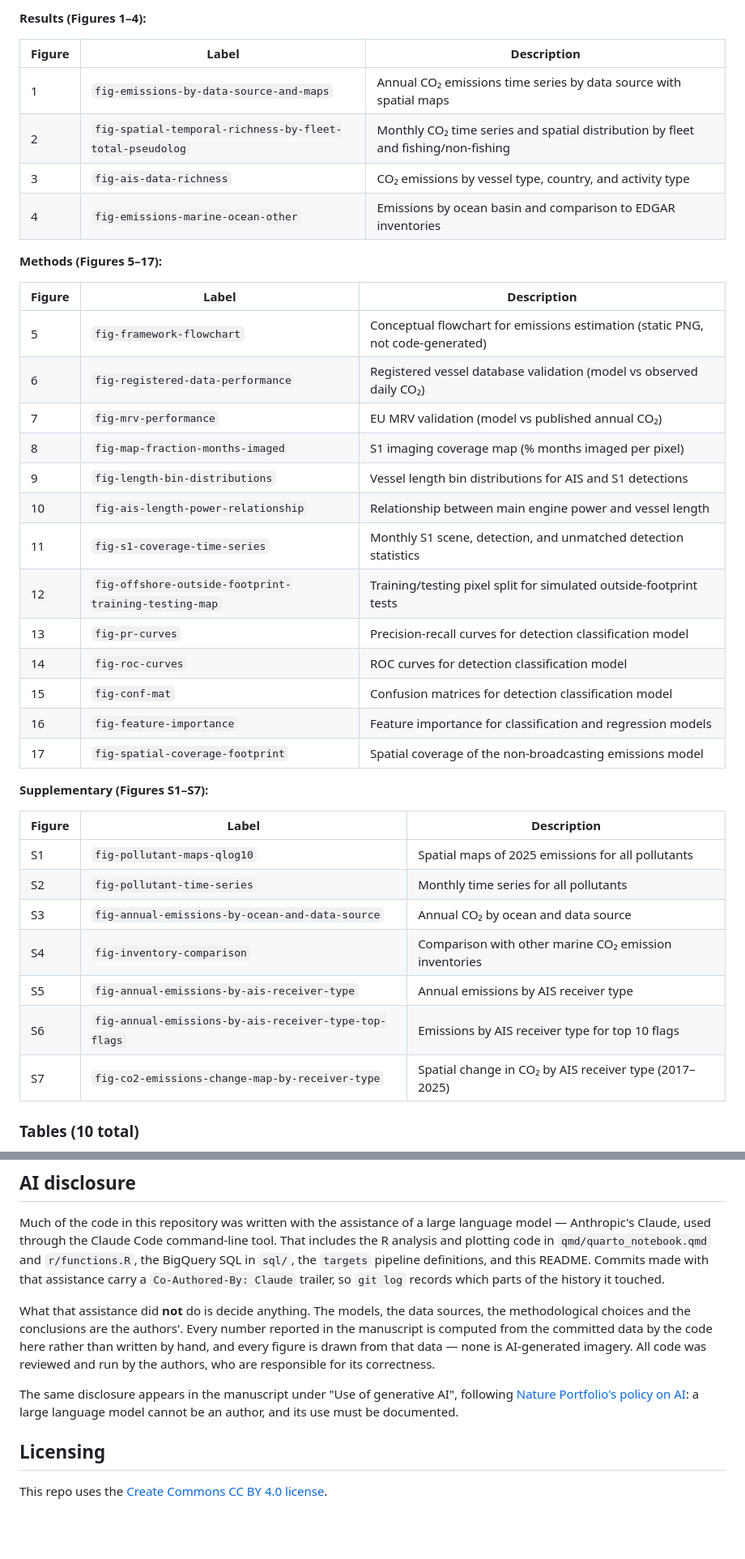
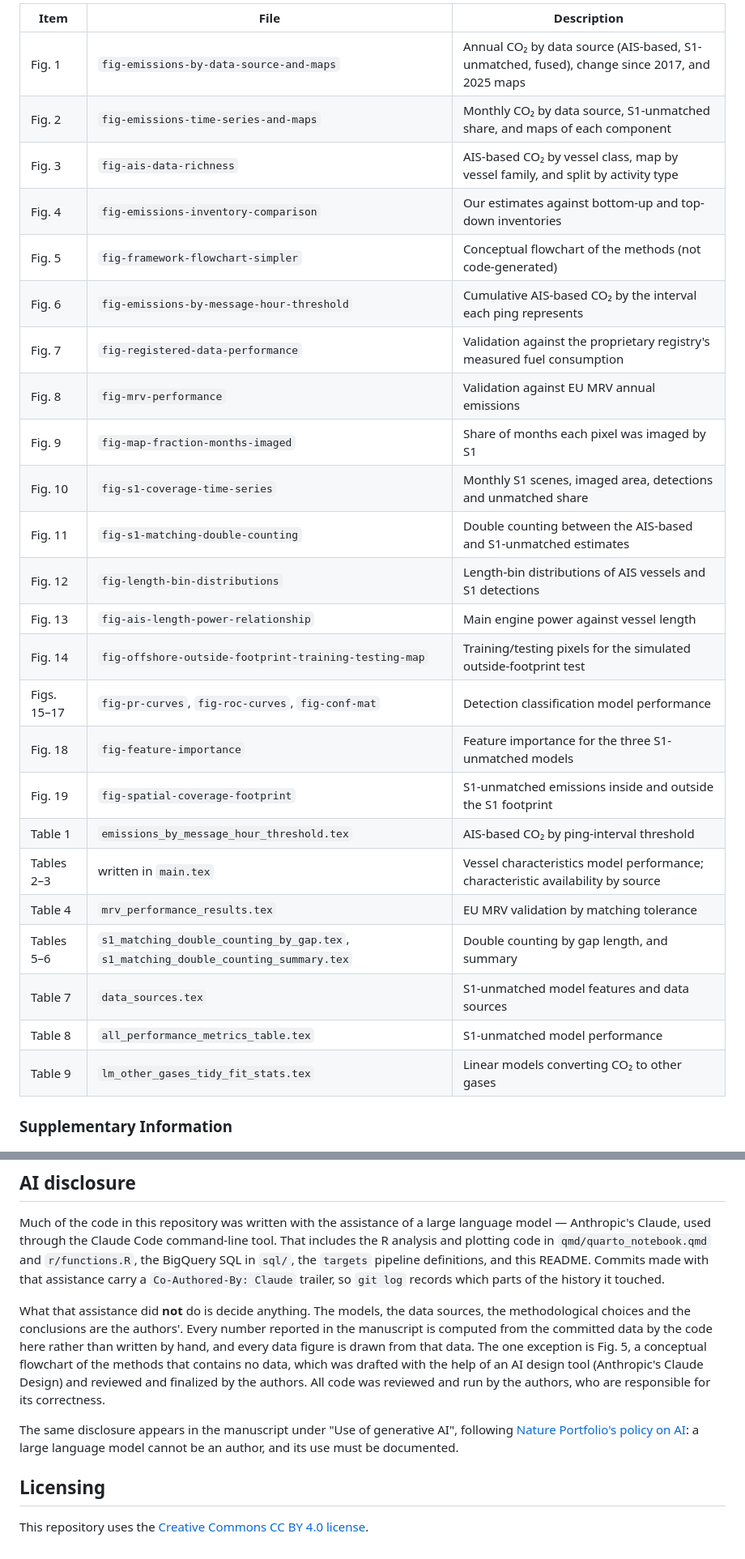
Before and after one commit to emlab-ucsb/paper-ocean-ghg, a Markdown page: README.md, 2 parts joined by grey strips. Shown at 81% size. Rendered like a GitHub page; blank space fills up the shorter version.

Commit message:
Update README with model architecture, pipeline details, and data structure clarifications

```diff
--- a/README.md
+++ b/README.md
@@ -210,42 +201,30 @@ All figures are generated by `qmd/quarto_notebook.qmd` and saved as PNGs in `fig
 
-**Results (Figures 1–4):**
+| Item | File | Description |
+|------|------|-------------|
+| Fig. 1 | `fig-emissions-by-data-source-and-maps` | Annual CO₂ by data source (AIS-based, S1-unmatched, fused), change since 2017, and 2025 maps |
+| Fig. 2 | `fig-emissions-time-series-and-maps` | Monthly CO₂ by data source, S1-unmatched share, and maps of each component |
+| Fig. 3 | `fig-ais-data-richness` | AIS-based CO₂ by vessel class, map by vessel family, and split by activity type |
+| Fig. 4 | `fig-emissions-inventory-comparison` | Our estimates against bottom-up and top-down inventories |
+| Fig. 5 | `fig-framework-flowchart-simpler` | Conceptual flowchart of the methods (not code-generated) |
+| Fig. 6 | `fig-emissions-by-message-hour-threshold` | Cumulative AIS-based CO₂ by the interval each ping represents |
+| Fig. 7 | `fig-registered-data-performance` | Validation against the proprietary registry's measured fuel consumption |
+| Fig. 8 | `fig-mrv-performance` | Validation against EU MRV annual emissions |
+| Fig. 9 | `fig-map-fraction-months-imaged` | Share of months each pixel was imaged by S1 |
+| Fig. 10 | `fig-s1-coverage-time-series` | Monthly S1 scenes, imaged area, detections and unmatched share |
+| Fig. 11 | `fig-s1-matching-double-counting` | Double counting between the AIS-based and S1-unmatched estimates |
+| Fig. 12 | `fig-length-bin-distributions` | Length-bin distributions of AIS vessels and S1 detections |
+| Fig. 13 | `fig-ais-length-power-relationship` | Main engine power against vessel length |
+| Fig. 14 | `fig-offshore-outside-footprint-training-testing-map` | Training/testing pixels for the simulated outside-footprint test |
+| Figs. 15–17 | `fig-pr-curves`, `fig-roc-curves`, `fig-conf-mat` | Detection classification model performance |
+| Fig. 18 | `fig-feature-importance` | Feature importance for the three S1-unmatched models |
+| Fig. 19 | `fig-spatial-coverage-footprint` | S1-unmatched emissions inside and outside the S1 footprint |
+| Table 1 | `emissions_by_message_hour_threshold.tex` | AIS-based CO₂ by ping-interval threshold |
+| Tables 2–3 | written in `main.tex` | Vessel characteristics model performance; characteristic availability by source |
+| Table 4 | `mrv_performance_results.tex` | EU MRV validation by matching tolerance |
+| Tables 5–6 | `s1_matching_double_counting_by_gap.tex`, `s1_matching_double_counting_summary.tex` | Double counting by gap length, and summary |
+| Table 7 | `data_sources.tex` | S1-unmatched model features and data sources |
+| Table 8 | `all_performance_metrics_table.tex` | S1-unmatched model performance |
+| Table 9 | `lm_other_gases_tidy_fit_stats.tex` | Linear models converting CO₂ to other gases |
 
-| Figure | Label | Description |
-|--------|-------|-------------|
-| 1 | `fig-emissions-by-data-source-and-maps` | Annual CO₂ emissions time series by data source with spatial maps |
-| 2 | `fig-spatial-temporal-richness-by-fleet-total-pseudolog` | Monthly CO₂ time series and spatial distribution by fleet and fishing/non-fishing |
-| 3 | `fig-ais-data-richness` | CO₂ emissions by vessel type, country, and activity type |
-| 4 | `fig-emissions-marine-ocean-other` | Emissions by ocean basin and comparison to EDGAR inventories |
+### Supplementary Information
 
-**Methods (Figures 5–17):**
-
-| Figure | Label | Description |
-|--------|-------|-------------|
-| 5 | `fig-framework-flowchart` | Conceptual flowchart for emissions estimation (static PNG, not code-generated) |
-| 6 | `fig-registered-data-performance` | Registered vessel database validation (model vs observed daily CO₂) |
-| 7 | `fig-mrv-performance` | EU MRV validation (model vs published annual CO₂) |
-| 8 | `fig-map-fraction-months-imaged` | S1 imaging coverage map (% months imaged per pixel) |
-| 9 | `fig-length-bin-distributions` | Vessel length bin distributions for AIS and S1 detections |
-| 10 | `fig-ais-length-power-relationship` | Relationship between main engine power and vessel length |
-| 11 | `fig-s1-coverage-time-series` | Monthly S1 scene, detection, and unmatched detection statistics |
-| 12 | `fig-offshore-outside-footprint-training-testing-map` | Training/testing pixel split for simulated outside-footprint tests |
-| 13 | `fig-pr-curves` | Precision-recall curves for detection classification model |
-| 14 | `fig-roc-curves` | ROC curves for detection classification model |
-| 15 | `fig-conf-mat` | Confusion matrices for detection classification model |
-| 16 | `fig-feature-importance` | Feature importance for classification and regression models |
-| 17 | `fig-spatial-coverage-footprint` | Spatial coverage of the non-broadcasting emissions model |
-
-**Supplementary (Figures S1–S7):**
-
-| Figure | Label | Description |
-|--------|-------|-------------|
-| S1 | `fig-pollutant-maps-qlog10` | Spatial maps of 2025 emissions for all pollutants |
-| S2 | `fig-pollutant-time-series` | Monthly time series for all pollutants |
-| S3 | `fig-annual-emissions-by-ocean-and-data-source` | Annual CO₂ by ocean and data source |
-| S4 | `fig-inventory-comparison` | Comparison with other marine CO₂ emission inventories |
-| S5 | `fig-annual-emissions-by-ais-receiver-type` | Annual emissions by AIS receiver type |
-| S6 | `fig-annual-emissions-by-ais-receiver-type-top-flags` | Emissions by AIS receiver type for top 10 flags |
-| S7 | `fig-co2-emissions-change-map-by-receiver-type` | Spatial change in CO₂ by AIS receiver type (2017–2025) |
-
-### Tables (10 total)
-
@@ -460,7 +431,9 @@ parts of the history it touched.
 What that assistance did **not** do is decide anything. The models, the data sources, the
 methodological choices and the conclusions are the authors'. Every number reported in the
 manuscript is computed from the committed data by the code here rather than written by
-hand, and every figure is drawn from that data — none is AI-generated imagery. All code
+hand, and every data figure is drawn from that data. The one exception is Fig. 5, a
+conceptual flowchart of the methods that contains no data, which was drafted with the help
+of an AI design tool (Anthropic's Claude Design) and reviewed and finalized by the authors. All code
 was reviewed and run by the authors, who are responsible for its correctness.
 
 The same disclosure appears in the manuscript under "Use of generative AI", following
@@ -469,4 +442,4 @@ a large language model cannot be an author, and its use must be documented.
 
 ## Licensing
 
-This repo uses the[ Create Commons CC BY 4.0 license](https://creativecommons.org/licenses/by/4.0/deed.en).
+This repository uses the [Creative Commons CC BY 4.0 license](https://creativecommons.org/licenses/by/4.0/deed.en).
```
Also changed, not shown: other parts of README.md (+46 -63 lines).
